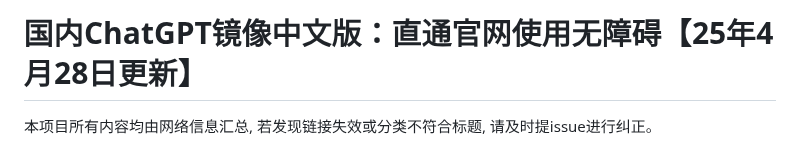
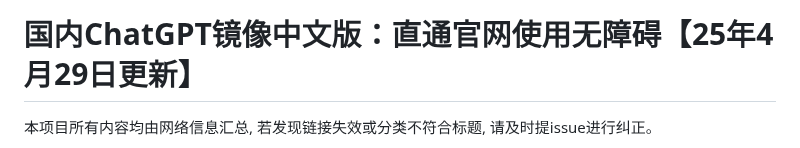
Before and after one commit to Cailailai/chatgpt, a Markdown page: README.md, the part around one of its changes. Drawn GitHub-style.

```diff
--- a/README.md
+++ b/README.md
@@ -1,4 +1,4 @@
-# 国内ChatGPT镜像中文版：直通官网使用无障碍【25年4月28日更新】
+# 国内ChatGPT镜像中文版：直通官网使用无障碍【25年4月29日更新】
 
 本项目所有内容均由网络信息汇总, 若发现链接失效或分类不符合标题, 请及时提issue进行纠正。
 
```
Also changed, not shown: other parts of README.md (+1 -1 lines).
